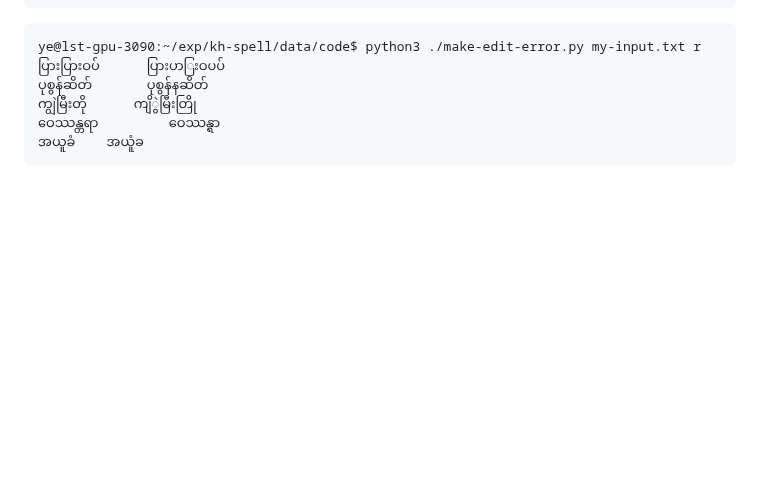
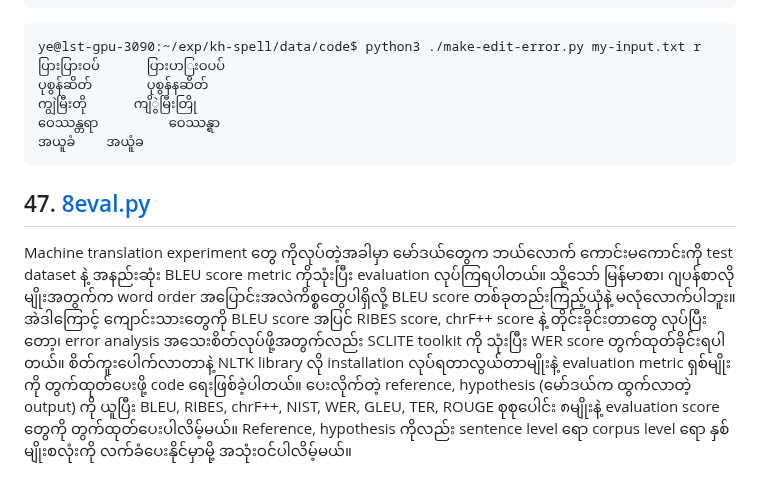
Before and after one commit to ye-kyaw-thu/tools, a Markdown page: python/example-usages.md, the part around the change. GitHub-like rendering; blank space fills up the shorter version.

````diff
--- a/python/example-usages.md
+++ b/python/example-usages.md
@@ -2383,3 +2383,7 @@ ye@lst-gpu-3090:~/exp/kh-spell/data/code$ python3 ./make-edit-error.py my-input.
 ဝေဿန္တရာ         ဝေဿန္ရာ
 အယူခံ    အယူံခ
 ```
+
+## 47. [8eval.py](https://github.com/ye-kyaw-thu/tools/blob/master/python/8eval.py)
+
+Machine translation experiment တွေ ကိုလုပ်တဲ့အခါမှာ မော်ဒယ်တွေက ဘယ်လောက် ကောင်းမကောင်းကို test dataset နဲ့ အနည်းဆုံး BLEU score metric ကိုသုံးပြီး evaluation လုပ်ကြရပါတယ်။ သို့သော် မြန်မာစာ၊ ဂျပန်စာလို မျိုးအတွက်က word order အပြောင်းအလဲကိစ္စတွေပါရှိလို့ BLEU score တစ်ခုတည်းကြည့်ယုံနဲ့ မလုံလောက်ပါဘူး။ အဲဒါကြောင့် ကျောင်းသားတွေကို BLEU score အပြင် RIBES score, chrF++ score နဲ့ တိုင်းခိုင်းတာတွေ လုပ်ပြီးတော့၊ error analysis အသေးစိတ်လုပ်ဖို့အတွက်လည်း SCLITE toolkit ကို သုံးပြီး WER score တွက်ထုတ်ခိုင်းရပါတယ်။ စိတ်ကူးပေါက်လာတာနဲ့ NLTK library လို installation လုပ်ရတာလွယ်တာမျိုးနဲ့ evaluation metric ရှစ်မျိုးကို တွက်ထုတ်ပေးဖို့ code ရေးဖြစ်ခဲ့ပါတယ်။ ပေးလိုက်တဲ့ reference, hypothesis (မော်ဒယ်က ထွက်လာတဲ့ output) ကို ယူပြီး BLEU, RIBES, chrF++, NIST, WER, GLEU, TER, ROUGE စုစုပေါင်း ၈မျိုးနဲ့ evaluation score တွေကို တွက်ထုတ်ပေးပါလိမ့်မယ်။ Reference, hypothesis ကိုလည်း sentence level ရော corpus level ရော နှစ်မျိုးစလုံးကို လက်ခံပေးနိုင်မှာမို့ အသုံးဝင်ပါလိမ့်မယ်။
````
